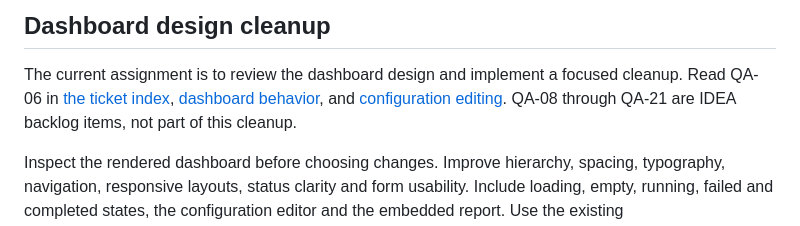
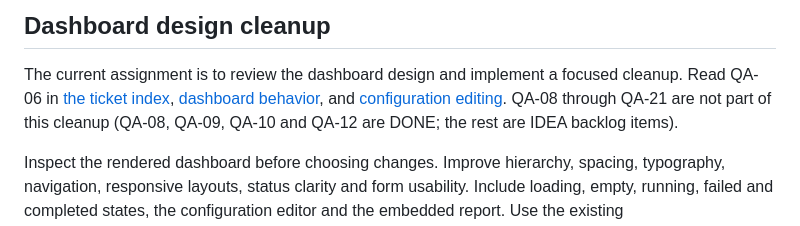
Before and after one commit to chrisgawbill/Spotter, a Markdown page: CLAUDE.md, the part around the change. Drawn GitHub-style.

Commit message:
Record QA-10 acceptance in evidence and CLAUDE.md
Co-Authored-By: Claude Opus 5.5 <noreply@anthropic.com>
Claude-Session: https://claude.ai/code/session_01V1BJrFykQiwJHvc8errRzu

```diff
--- a/CLAUDE.md
+++ b/CLAUDE.md
@@ -9,7 +9,8 @@ The current assignment is to review the dashboard design and implement a focused
 cleanup. Read QA-06 in [the ticket index](docs/ticket-index.md),
 [dashboard behavior](docs/dashboard.md), and
 [configuration editing](docs/project-configuration.md). QA-08 through QA-21 are
-IDEA backlog items, not part of this cleanup.
+not part of this cleanup (QA-08, QA-09, QA-10 and QA-12 are DONE; the rest are
+IDEA backlog items).
 
 Inspect the rendered dashboard before choosing changes. Improve hierarchy,
 spacing, typography, navigation, responsive layouts, status clarity and form
```
Also changed, not shown: docs/ticket-evidence.md (+1 -1 lines).
